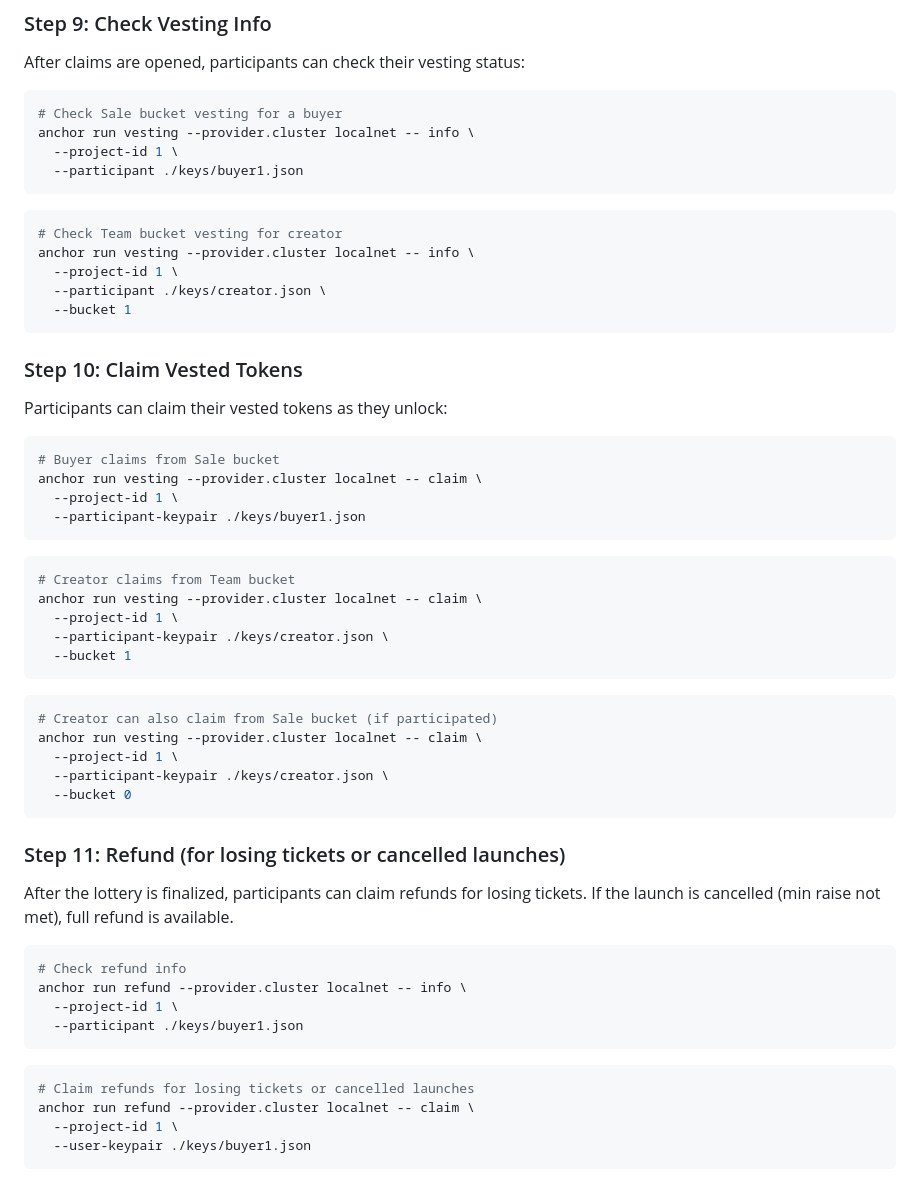
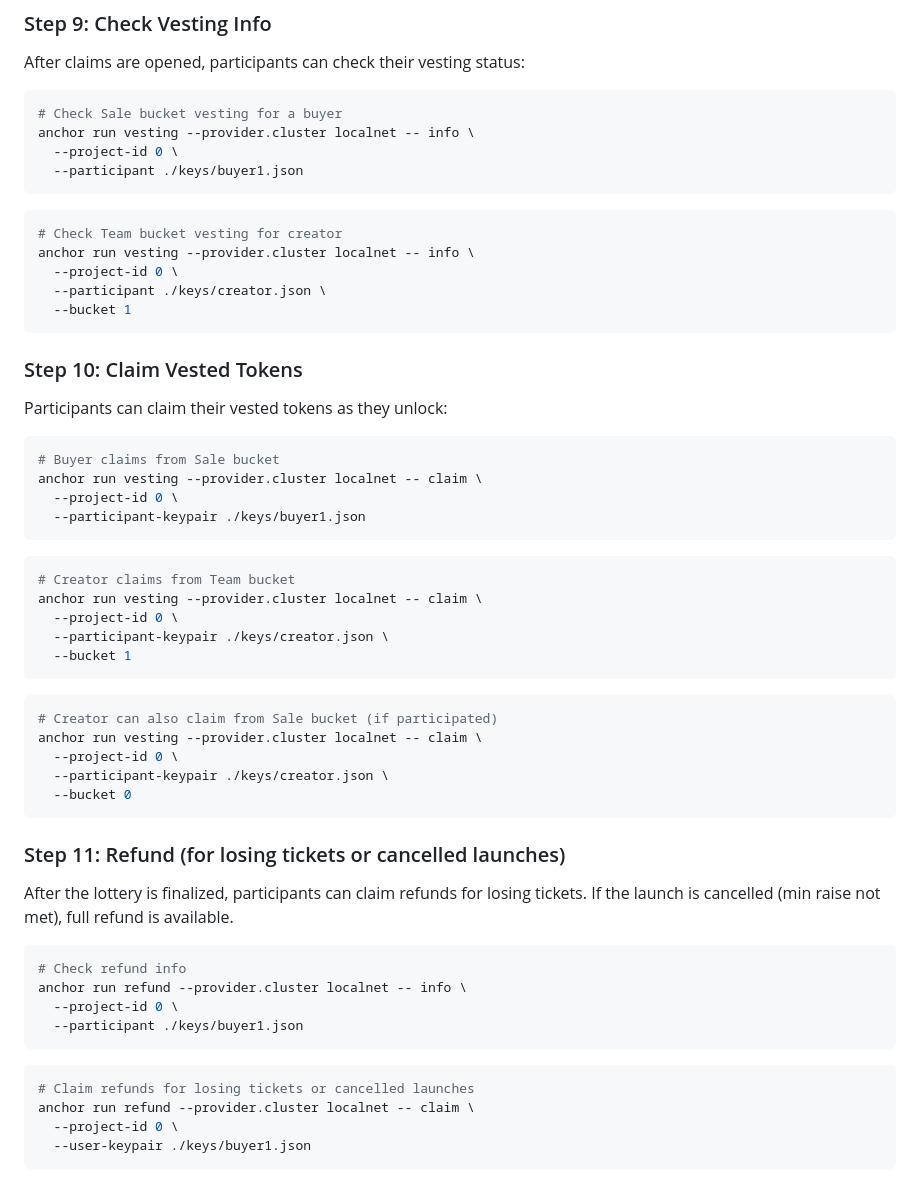
Before and after one commit to Xyber-Labs/0-100-Solana-contracts, a Markdown page: engine/MANUAL_FLOW.md, the part around the change. Rendered like a GitHub page.

Commit message:
test(manual flow): fix --project-id option

````diff
--- a/engine/MANUAL_FLOW.md
+++ b/engine/MANUAL_FLOW.md
@@ -298,14 +298,14 @@ After claims are opened, participants can check their vesting status:
 ```bash
 # Check Sale bucket vesting for a buyer
 anchor run vesting --provider.cluster localnet -- info \
-  --project-id 1 \
+  --project-id 0 \
   --participant ./keys/buyer1.json
 ```
 
 ```bash
 # Check Team bucket vesting for creator
 anchor run vesting --provider.cluster localnet -- info \
-  --project-id 1 \
+  --project-id 0 \
   --participant ./keys/creator.json \
   --bucket 1
 ```
@@ -317,14 +317,14 @@ Participants can claim their vested tokens as they unlock:
 ```bash
 # Buyer claims from Sale bucket
 anchor run vesting --provider.cluster localnet -- claim \
-  --project-id 1 \
+  --project-id 0 \
   --participant-keypair ./keys/buyer1.json
 ```
 
 ```bash
 # Creator claims from Team bucket
 anchor run vesting --provider.cluster localnet -- claim \
-  --project-id 1 \
+  --project-id 0 \
   --participant-keypair ./keys/creator.json \
   --bucket 1
 ```
@@ -332,7 +332,7 @@ anchor run vesting --provider.cluster localnet -- claim \
 ```bash
 # Creator can also claim from Sale bucket (if participated)
 anchor run vesting --provider.cluster localnet -- claim \
-  --project-id 1 \
+  --project-id 0 \
   --participant-keypair ./keys/creator.json \
   --bucket 0
 ```
@@ -345,13 +345,13 @@ If the launch is cancelled (min raise not met), full refund is available.
 ```bash
 # Check refund info
 anchor run refund --provider.cluster localnet -- info \
-  --project-id 1 \
+  --project-id 0 \
   --participant ./keys/buyer1.json
 ```
 
 ```bash
 # Claim refunds for losing tickets or cancelled launches
 anchor run refund --provider.cluster localnet -- claim \
-  --project-id 1 \
+  --project-id 0 \
   --user-keypair ./keys/buyer1.json
 ```
````
